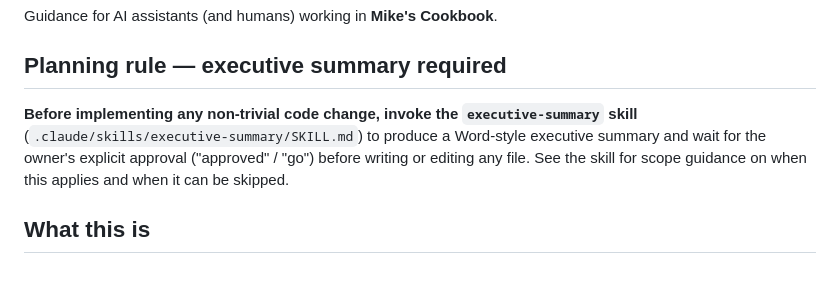
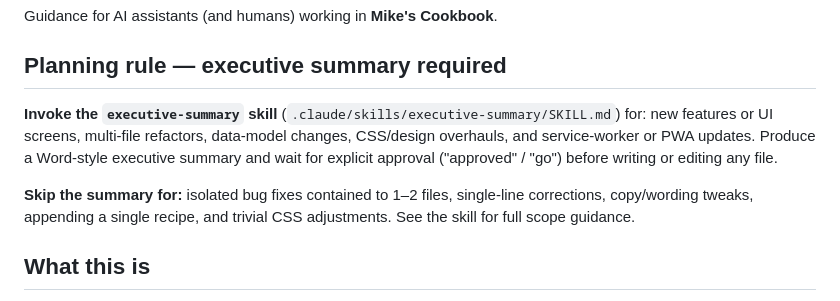
Before and after one commit to mcross2298/Mikes-Cookbook, a Markdown page: CLAUDE.md, the part around the change. Drawn GitHub-style; blank space fills up the shorter version.

Commit message:
Tighten executive-summary trigger — skip for isolated bug fixes
CLAUDE.md and SKILL.md now explicitly list what requires a summary
(new features, phases, multi-file refactors, data-model/PWA changes)
versus what never does (single-file bug fixes, one-line corrections,
typo fixes, pure investigation). Removes the vague "non-trivial" catch-all
that was triggering the summary flow for small, obvious fixes.

Co-Authored-By: Claude Sonnet 4.6 <noreply@anthropic.com>
Claude-Session: https://claude.ai/code/session_011wv7WEdpmZGgT2uuHrjwR6

```diff
--- a/CLAUDE.md
+++ b/CLAUDE.md
@@ -4,11 +4,15 @@ Guidance for AI assistants (and humans) working in **Mike's Cookbook**.
 
 ## Planning rule — executive summary required
 
-**Before implementing any non-trivial code change, invoke the `executive-summary`
-skill** (`.claude/skills/executive-summary/SKILL.md`) to produce a Word-style
-executive summary and wait for the owner's explicit approval ("approved" / "go")
-before writing or editing any file. See the skill for scope guidance on when this
-applies and when it can be skipped.
+**Invoke the `executive-summary` skill** (`.claude/skills/executive-summary/SKILL.md`)
+for: new features or UI screens, multi-file refactors, data-model changes, CSS/design
+overhauls, and service-worker or PWA updates.
+Produce a Word-style executive summary and wait for explicit approval ("approved" / "go")
+before writing or editing any file.
+
+**Skip the summary for:** isolated bug fixes contained to 1–2 files, single-line
+corrections, copy/wording tweaks, appending a single recipe, and trivial CSS
+adjustments. See the skill for full scope guidance.
 
 ## What this is
 
```
Also changed, not shown: 1 other file.
